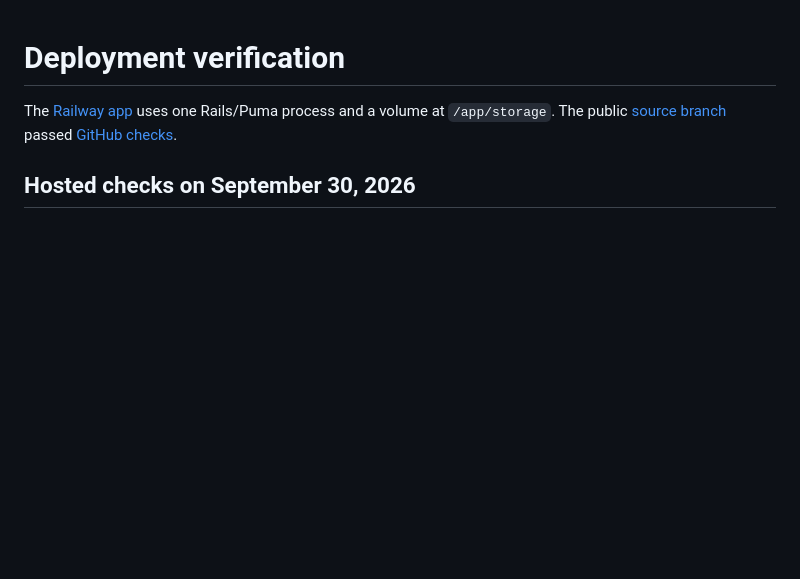
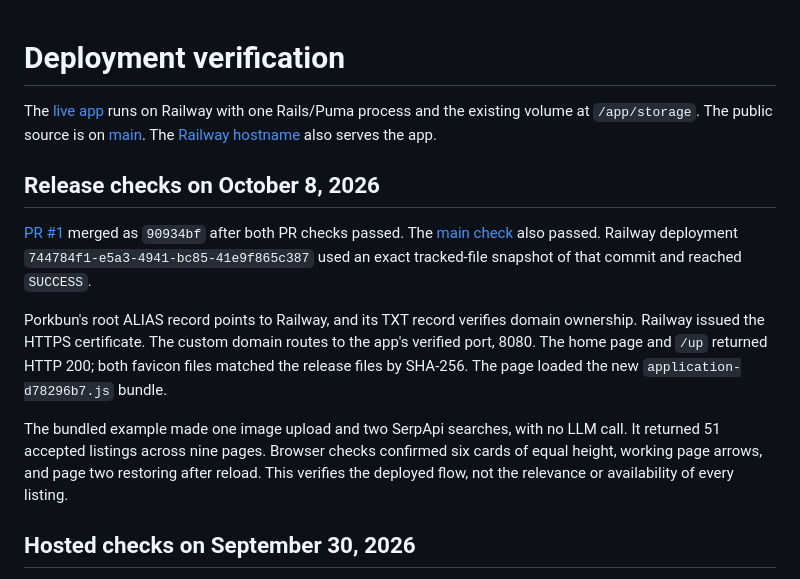
Before and after one commit to nodatall/looksalike, a Markdown page: docs/deployment.md, the part around the change. Drawn GitHub-style; blank space fills up the shorter version.

```diff
--- a/docs/deployment.md
+++ b/docs/deployment.md
@@ -1,6 +1,14 @@
 # Deployment verification
 
-The [Railway app](https://web-production-1e238.up.railway.app/) uses one Rails/Puma process and a volume at `/app/storage`. The public [source branch](https://github.com/nodatall/looksalike/tree/deliver/looksalike-demo) passed [GitHub checks](https://github.com/nodatall/looksalike/actions/runs/36792146985).
+The [live app](https://looksalike.xyz/) runs on Railway with one Rails/Puma process and the existing volume at `/app/storage`. The public source is on [main](https://github.com/nodatall/looksalike/tree/main). The [Railway hostname](https://web-production-1e238.up.railway.app/) also serves the app.
+
+## Release checks on October 8, 2026
+
+[PR #1](https://github.com/nodatall/looksalike/pull/1) merged as `90934bf` after both PR checks passed. The [main check](https://github.com/nodatall/looksalike/actions/runs/37853129343) also passed. Railway deployment `744784f1-e5a3-4941-bc85-41e9f865c387` used an exact tracked-file snapshot of that commit and reached `SUCCESS`.
+
+Porkbun's root ALIAS record points to Railway, and its TXT record verifies domain ownership. Railway issued the HTTPS certificate. The custom domain routes to the app's verified port, 8080. The home page and `/up` returned HTTP 200; both favicon files matched the release files by SHA-256. The page loaded the new `application-d78296b7.js` bundle.
+
+The bundled example made one image upload and two SerpApi searches, with no LLM call. It returned 51 accepted listings across nine pages. Browser checks confirmed six cards of equal height, working page arrows, and page two restoring after reload. This verifies the deployed flow, not the relevance or availability of every listing.
 
 ## Hosted checks on September 30, 2026
 
```
Also changed, not shown: README.md (+1 -1 lines), docs/examples/runtime-example.md (+1 -1 lines).
